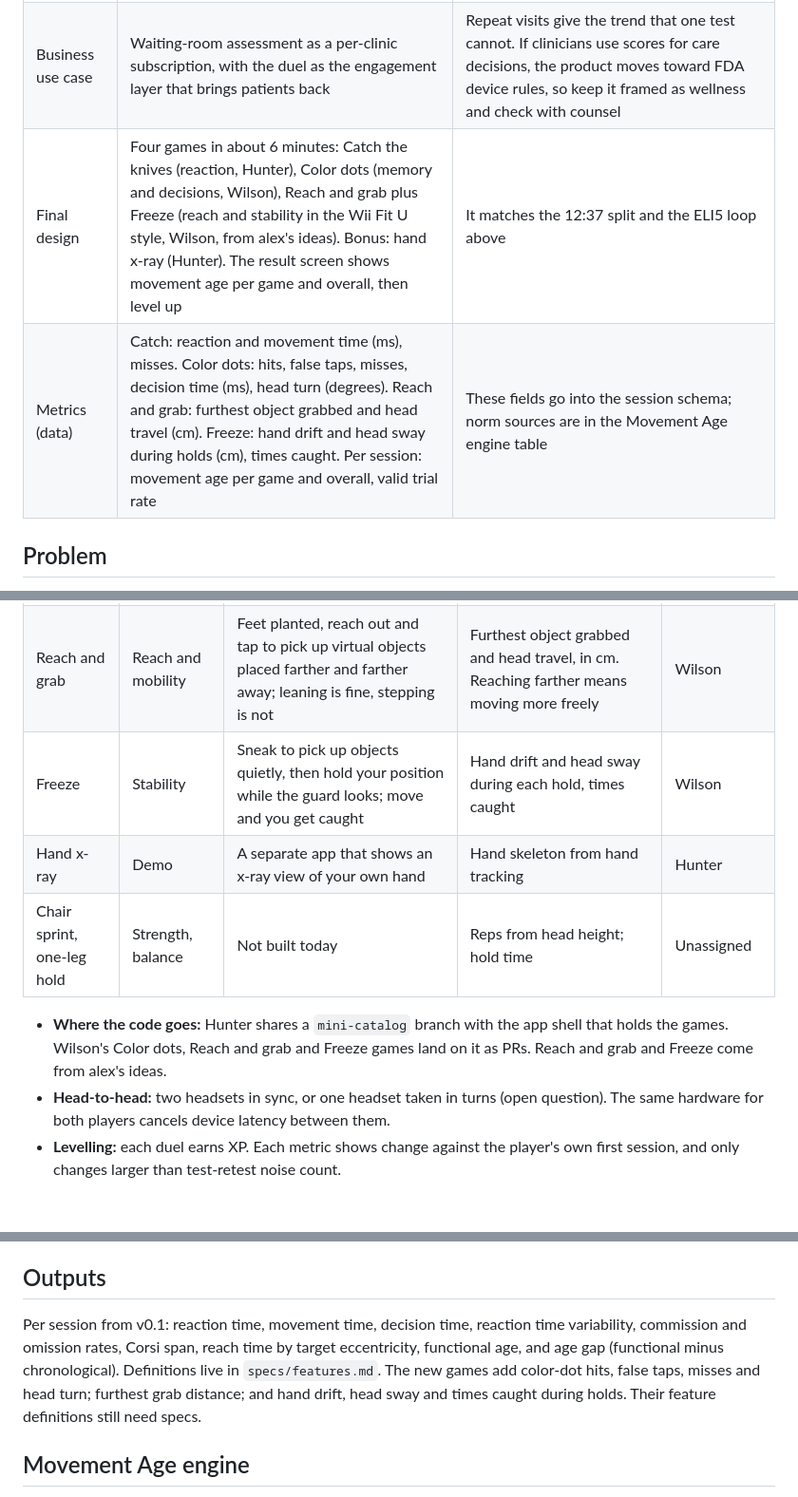
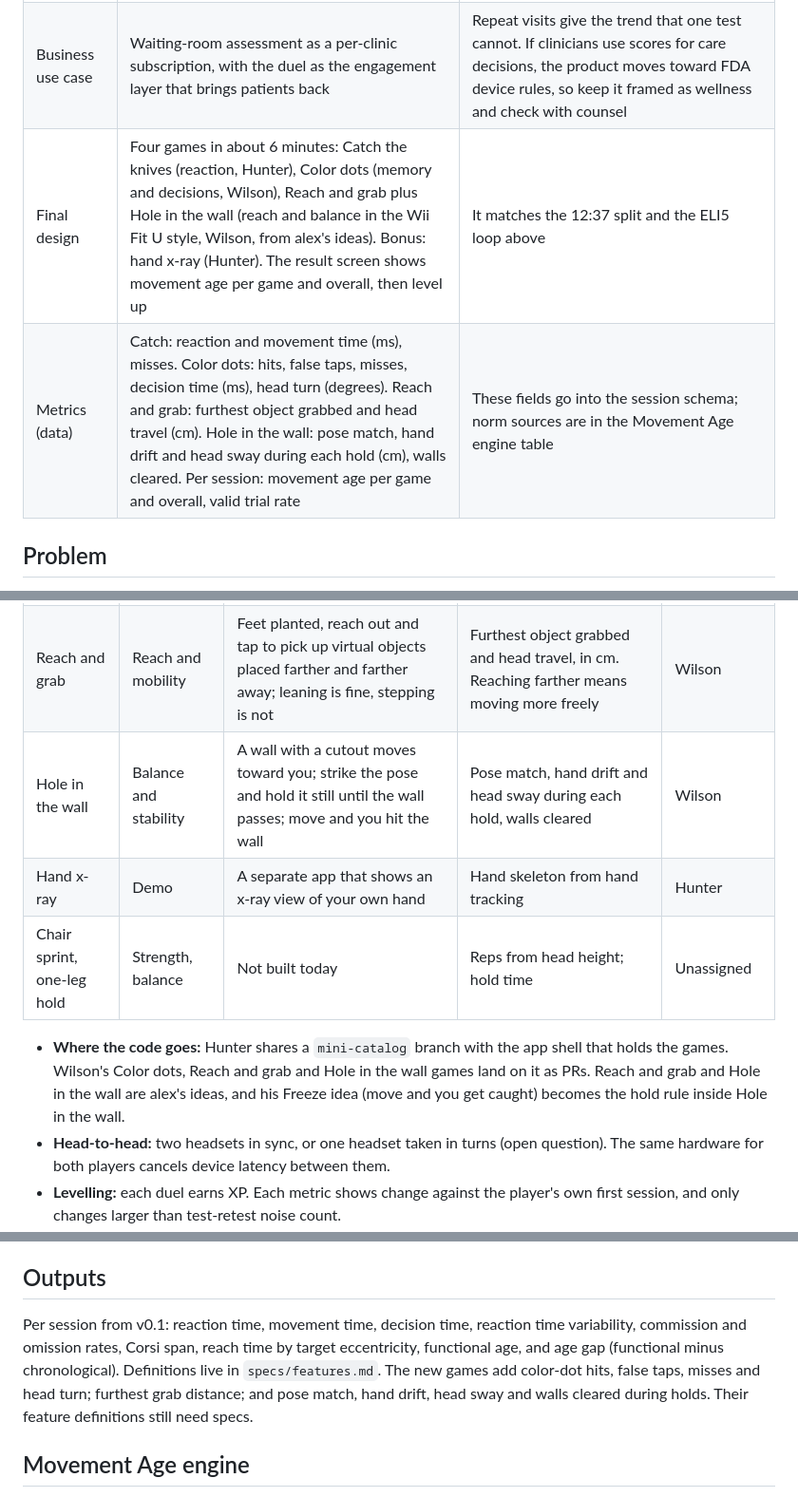
Before and after one commit to hunterh37/SpatialHumanAssesment, a Markdown page: PRD.md, 3 parts joined by grey strips. Shown at 95% size. GitHub-like rendering; blank space fills up the shorter version.

Commit message:
docs: Hole in the wall becomes the balance game in PRD v0.2
alex's Hole in the wall (a wall with a cutout moves toward the player,
who holds the pose until it passes) replaces Freeze as the balance and
stability game. Freeze's move-and-you-get-caught idea becomes its hold
rule, so Wilson builds three games: Color dots, Reach and grab and
Hole in the wall.

Co-Authored-By: Claude Opus 5.5 <noreply@anthropic.com>

```diff
--- a/PRD.md
+++ b/PRD.md
@@ -42,8 +42,8 @@ Proposed answers from the 12:27 to 12:37 team discussion, for the team to confir
 | Branding | The concept deck look: warm paper, navy ink, blue for go targets, orange for no-go, Helvetica. Hook line: **How old do you move?** | It matches the figures already in the repo, and a question makes no health claim |
 | Target audience | **Clinics first:** patients play in the waiting room and staff see trends between visits. Consumers second, through head-to-head duels | The team already works with clinicians, and one clinic headset serves many patients |
 | Business use case | Waiting-room assessment as a per-clinic subscription, with the duel as the engagement layer that brings patients back | Repeat visits give the trend that one test cannot. If clinicians use scores for care decisions, the product moves toward FDA device rules, so keep it framed as wellness and check with counsel |
-| Final design | Four games in about 6 minutes: Catch the knives (reaction, Hunter), Color dots (memory and decisions, Wilson), Reach and grab plus Freeze (reach and stability in the Wii Fit U style, Wilson, from alex's ideas). Bonus: hand x-ray (Hunter). The result screen shows movement age per game and overall, then level up | It matches the 12:37 split and the ELI5 loop above |
-| Metrics (data) | Catch: reaction and movement time (ms), misses. Color dots: hits, false taps, misses, decision time (ms), head turn (degrees). Reach and grab: furthest object grabbed and head travel (cm). Freeze: hand drift and head sway during holds (cm), times caught. Per session: movement age per game and overall, valid trial rate | These fields go into the session schema; norm sources are in the Movement Age engine table |
+| Final design | Four games in about 6 minutes: Catch the knives (reaction, Hunter), Color dots (memory and decisions, Wilson), Reach and grab plus Hole in the wall (reach and balance in the Wii Fit U style, Wilson, from alex's ideas). Bonus: hand x-ray (Hunter). The result screen shows movement age per game and overall, then level up | It matches the 12:37 split and the ELI5 loop above |
+| Metrics (data) | Catch: reaction and movement time (ms), misses. Color dots: hits, false taps, misses, decision time (ms), head turn (degrees). Reach and grab: furthest object grabbed and head travel (cm). Hole in the wall: pose match, hand drift and head sway during each hold (cm), walls cleared. Per session: movement age per game and overall, valid trial rate | These fields go into the session schema; norm sources are in the Movement Age engine table |
 
 ## Problem
 
@@ -102,11 +102,11 @@ A duel is a set of short games in mixed reality. Both players run the same games
 | Catch the knives | Reaction | Catch knives as they fall | Movement onset and catch time, using the [simple reaction](specs/tasks/simple-reaction.md) timing rules | Hunter |
 | Color dots | Memory and decisions | Colored dots appear around the room; tap the ones you were shown and skip the rest | Taps and skips, decision time, how far you look around | Wilson |
 | Reach and grab | Reach and mobility | Feet planted, reach out and tap to pick up virtual objects placed farther and farther away; leaning is fine, stepping is not | Furthest object grabbed and head travel, in cm. Reaching farther means moving more freely | Wilson |
-| Freeze | Stability | Sneak to pick up objects quietly, then hold your position while the guard looks; move and you get caught | Hand drift and head sway during each hold, times caught | Wilson |
+| Hole in the wall | Balance and stability | A wall with a cutout moves toward you; strike the pose and hold it still until the wall passes; move and you hit the wall | Pose match, hand drift and head sway during each hold, walls cleared | Wilson |
 | Hand x-ray | Demo | A separate app that shows an x-ray view of your own hand | Hand skeleton from hand tracking | Hunter |
 | Chair sprint, one-leg hold | Strength, balance | Not built today | Reps from head height; hold time | Unassigned |
 
-- **Where the code goes:** Hunter shares a `mini-catalog` branch with the app shell that holds the games. Wilson's Color dots, Reach and grab and Freeze games land on it as PRs. Reach and grab and Freeze come from alex's ideas.
+- **Where the code goes:** Hunter shares a `mini-catalog` branch with the app shell that holds the games. Wilson's Color dots, Reach and grab and Hole in the wall games land on it as PRs. Reach and grab and Hole in the wall are alex's ideas, and his Freeze idea (move and you get caught) becomes the hold rule inside Hole in the wall.
 - **Head-to-head:** two headsets in sync, or one headset taken in turns (open question). The same hardware for both players cancels device latency between them.
 - **Levelling:** each duel earns XP. Each metric shows change against the player's own first session, and only changes larger than test-retest noise count.
 - **Safe balance:** both balance games keep both feet on the floor, so players find their limits before a fall. The design reference is the [Wii Fit U balance games](https://www.youtube.com/watch?v=ybKOF1_yLZg): players steer by shifting their weight. With no balance board, the headset's head position stands in for the center of balance; head position and force-plate sway agree only moderately to well, so the game calibrates on this headset.
@@ -116,7 +116,7 @@ A duel is a set of short games in mixed reality. Both players run the same games
 
 ## Outputs
 
-Per session from v0.1: reaction time, movement time, decision time, reaction time variability, commission and omission rates, Corsi span, reach time by target eccentricity, functional age, and age gap (functional minus chronological). Definitions live in `specs/features.md`. The new games add color-dot hits, false taps, misses and head turn; furthest grab distance; and hand drift, head sway and times caught during holds. Their feature definitions still need specs.
+Per session from v0.1: reaction time, movement time, decision time, reaction time variability, commission and omission rates, Corsi span, reach time by target eccentricity, functional age, and age gap (functional minus chronological). Definitions live in `specs/features.md`. The new games add color-dot hits, false taps, misses and head turn; furthest grab distance; and pose match, hand drift, head sway and walls cleared during holds. Their feature definitions still need specs.
 
 ## Movement Age engine
 
```
Also changed, not shown: other parts of PRD.md (+3 -3 lines).
